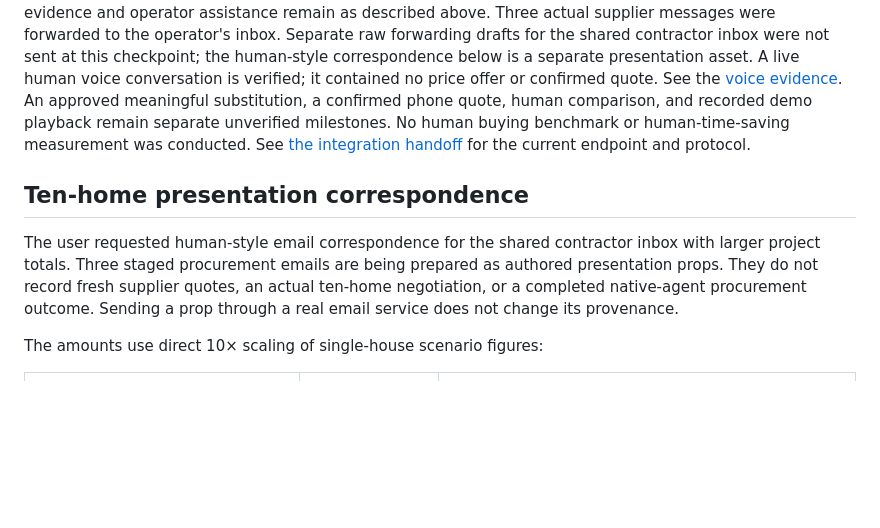
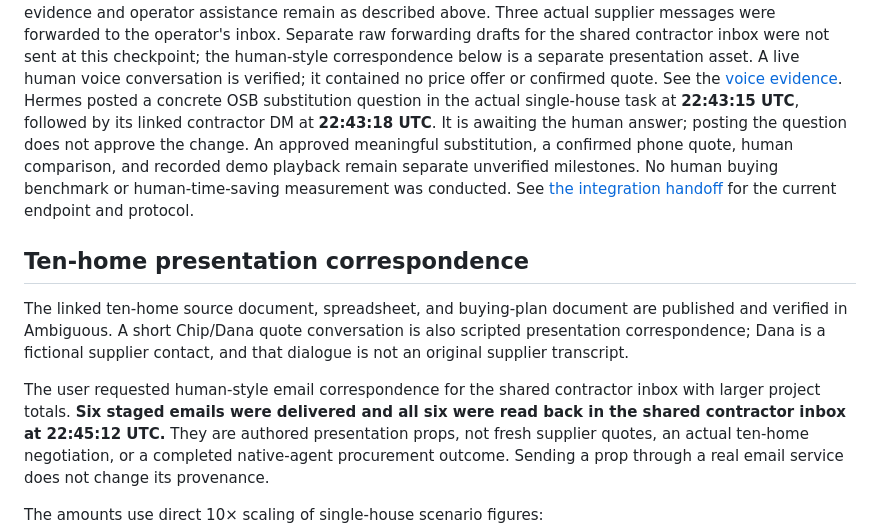
Before and after one commit to pool1892/takeoff, a Markdown page: docs/demo-context.md, the part around the change. GitHub-like rendering; blank space fills up the shorter version.

Commit message:
Finalize staged ten-home demo provenance and workspace status

```diff
--- a/docs/demo-context.md
+++ b/docs/demo-context.md
@@ -96,6 +96,9 @@ raw forwarding drafts for the shared contractor inbox were not sent at this
 checkpoint; the human-style correspondence below is a separate presentation asset.
 A live human voice conversation is verified; it contained no price offer or
 confirmed quote. See the [voice evidence](voice-handoff.md).
+Hermes posted a concrete OSB substitution question in the actual single-house task
+at **22:43:15 UTC**, followed by its linked contractor DM at **22:43:18 UTC**.
+It is awaiting the human answer; posting the question does not approve the change.
 An approved meaningful substitution, a confirmed phone quote, human comparison,
 and recorded demo playback remain separate unverified milestones. No human buying
 benchmark or human-time-saving measurement was conducted. See [the integration handoff](suppliers/integration.md)
@@ -103,9 +106,16 @@ for the current endpoint and protocol.
 
 ## Ten-home presentation correspondence
 
+The linked ten-home source document, spreadsheet, and buying-plan document are
+published and verified in Ambiguous. A short Chip/Dana quote conversation is also
+scripted presentation correspondence; Dana is a fictional supplier contact, and
+that dialogue is not an original supplier transcript.
+
+
 The user requested human-style email correspondence for the shared contractor
-inbox with larger project totals. Three staged procurement emails are being
-prepared as authored presentation props. They do not record fresh supplier
+inbox with larger project totals. **Six staged emails were delivered and all six
+were read back in the shared contractor inbox at 22:45:12 UTC.** They are authored
+presentation props, not fresh supplier
 quotes, an actual ten-home negotiation, or a completed native-agent procurement
 outcome. Sending a prop through a real email service does not change its provenance.
 
```
Also changed, not shown: docs/workspace-background.md (+3 -2 lines).
